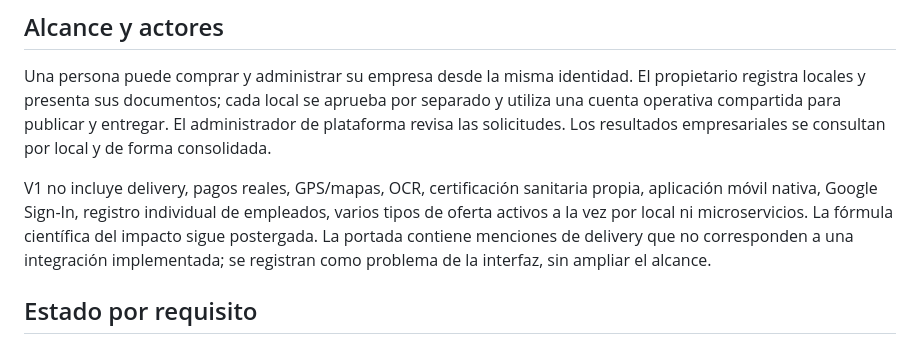
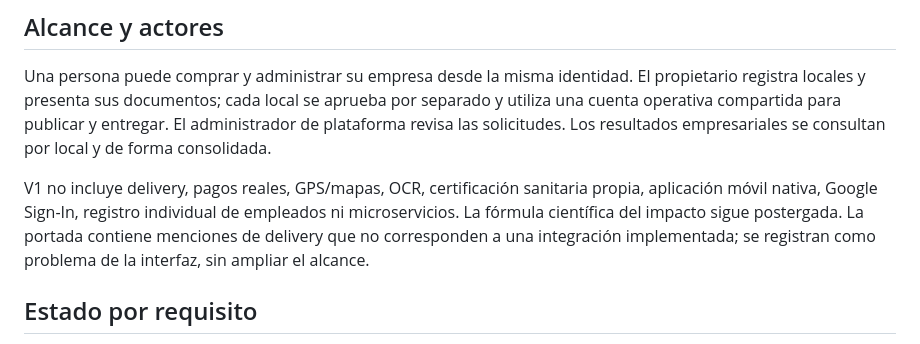
Before and after one commit to Zheyben/Sazloop, a Markdown page: docs/PROYECTO.md, the part around the change. GitHub-like rendering.

Commit message:
Actualizar PROYECTO.md

```diff
--- a/docs/PROYECTO.md
+++ b/docs/PROYECTO.md
@@ -22,7 +22,7 @@ El objetivo es reducir desperdicio de alimentos mediante una plataforma que perm
 
 Una persona puede comprar y administrar su empresa desde la misma identidad. El propietario registra locales y presenta sus documentos; cada local se aprueba por separado y utiliza una cuenta operativa compartida para publicar y entregar. El administrador de plataforma revisa las solicitudes. Los resultados empresariales se consultan por local y de forma consolidada.
 
-V1 no incluye delivery, pagos reales, GPS/mapas, OCR, certificación sanitaria propia, aplicación móvil nativa, Google Sign-In, registro individual de empleados, varios tipos de oferta activos a la vez por local ni microservicios. La fórmula científica del impacto sigue postergada. La portada contiene menciones de delivery que no corresponden a una integración implementada; se registran como problema de la interfaz, sin ampliar el alcance.
+V1 no incluye delivery, pagos reales, GPS/mapas, OCR, certificación sanitaria propia, aplicación móvil nativa, Google Sign-In, registro individual de empleados ni microservicios. La fórmula científica del impacto sigue postergada. La portada contiene menciones de delivery que no corresponden a una integración implementada; se registran como problema de la interfaz, sin ampliar el alcance.
 
 ## Estado por requisito
 
```
